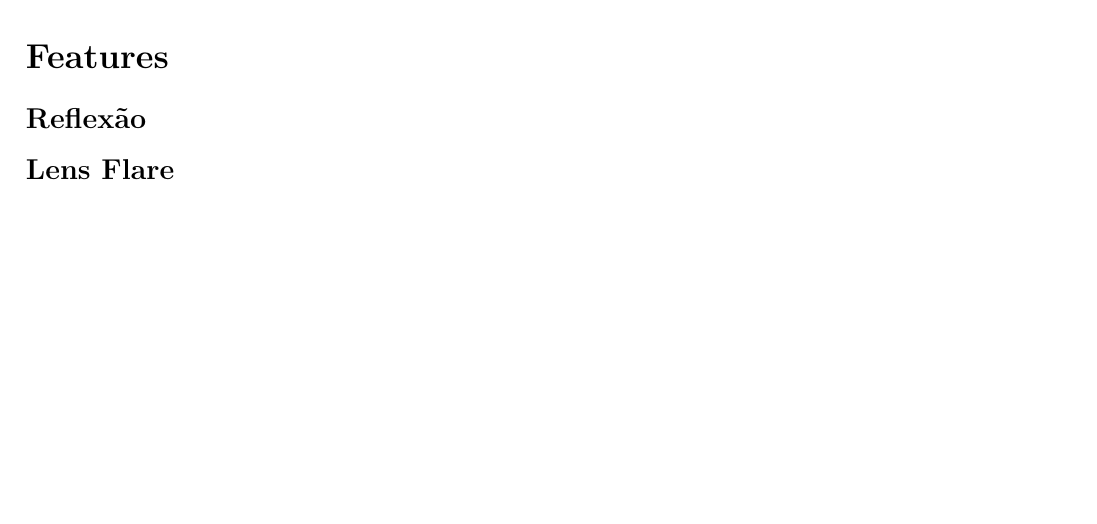
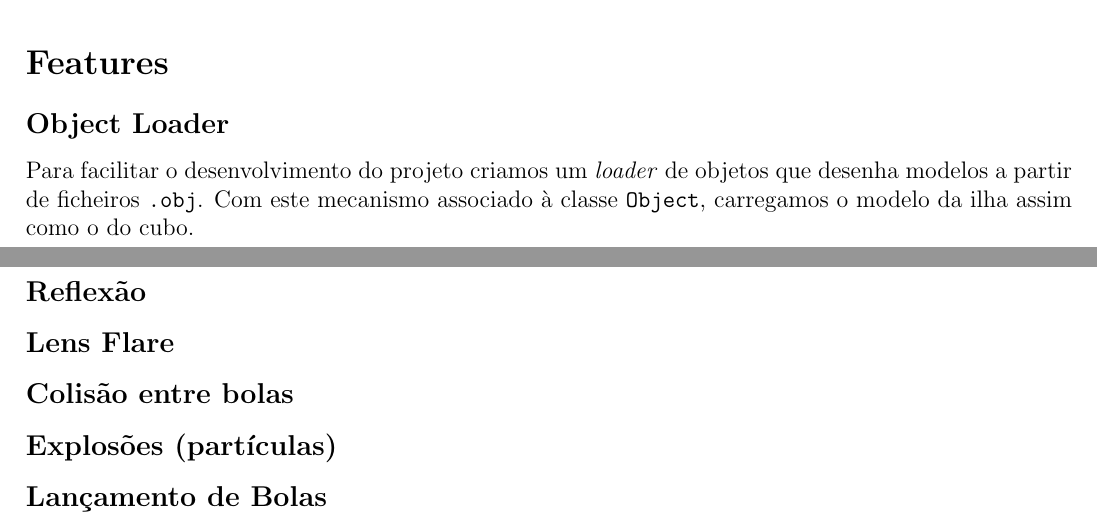
Before and after one commit to 0xacb/cg2015, a LaTeX document (report/report.tex): part of the page before the commit and two parts of pages 1 and 2 of 2 after it, the two joined at a grey line, cut so that both start at the same text, the shorter picture padded with empty space. Compiled offline with pdfLaTeX.

Commit message:
Some work on the report.

```diff
--- a/report/report.tex
+++ b/report/report.tex
@@ -39,7 +39,13 @@ dentro de um cubo coberto, na sua base, por água.
 \end{figure}
 
 \section*{Features}
+\subsection*{Object Loader}
+Para facilitar o desenvolvimento do projeto criamos um \textit{loader} de objetos que desenha modelos
+a partir de ficheiros \texttt{.obj}. Com este mecanismo associado à classe \texttt{Object}, carregamos o modelo da ilha assim como o do cubo.
 \subsection*{Reflexão}
 \subsection*{Lens Flare}
+\subsection*{Colisão entre bolas}
+\subsection*{Explosões (partículas)}
+\subsection*{Lançamento de Bolas}
 
 \end{document}
```
Also changed, not shown: report/screenshot.png (added).
